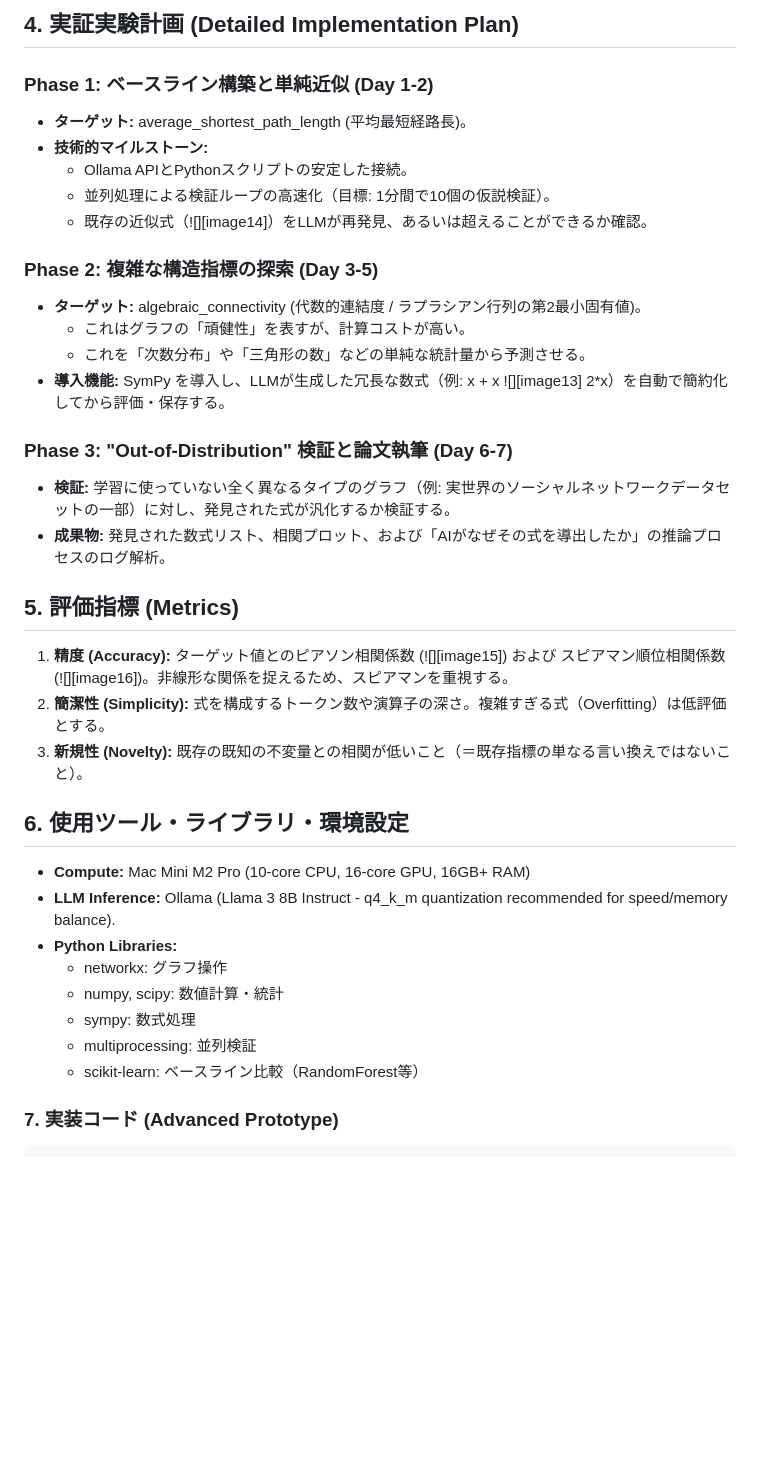
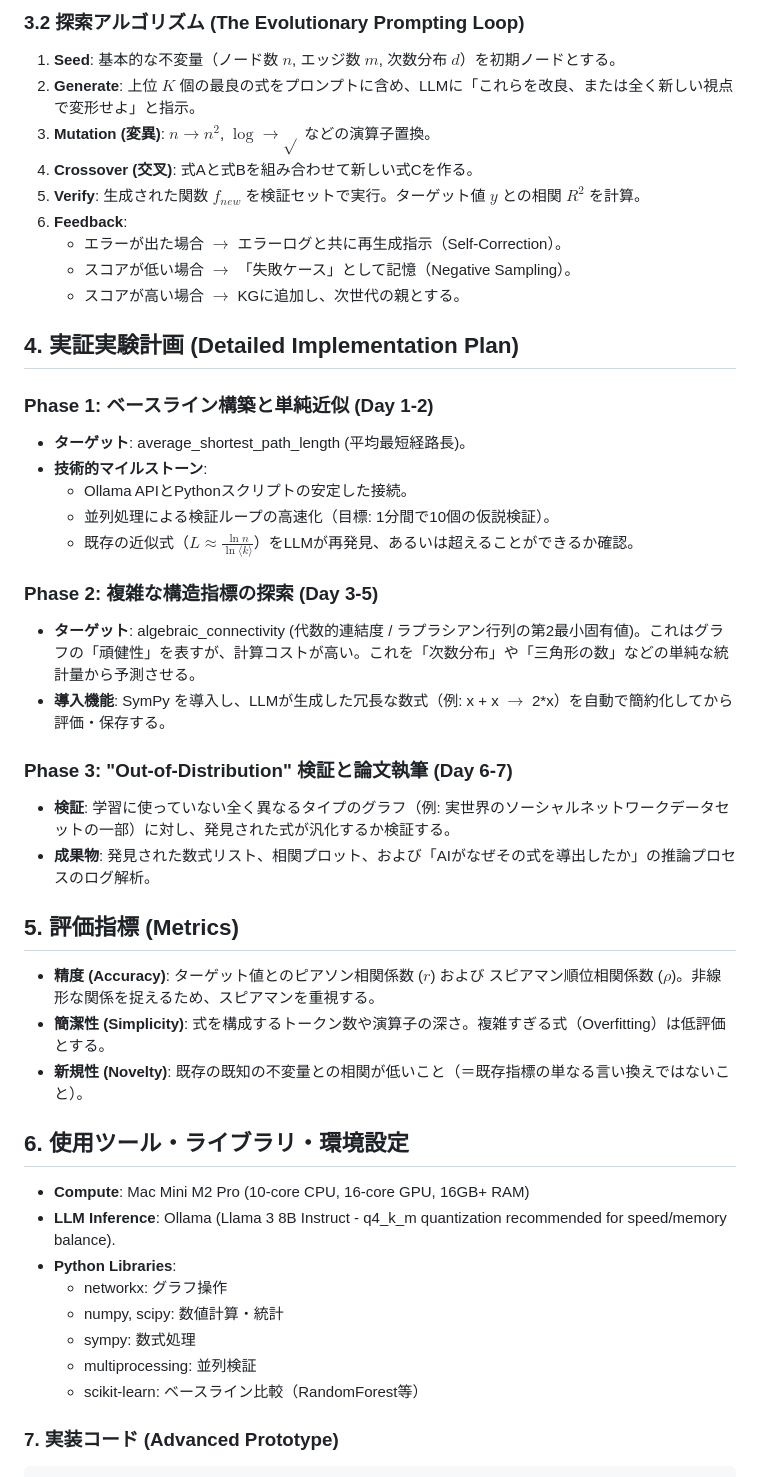
Before and after one commit to TheIllusionOfLife/graph_invariant, a Markdown page: Research_Plan_Graph_Invariant_Discovery.md, the part around one of its changes. Drawn GitHub-style; blank space fills up the shorter version.

```diff
--- a/Research_Plan_Graph_Invariant_Discovery.md
+++ b/Research_Plan_Graph_Invariant_Discovery.md
@@ -57,42 +39,47 @@
 
-## **4\. 実証実験計画 (Detailed Implementation Plan)**
+### 3.2 探索アルゴリズム (The Evolutionary Prompting Loop)
+1.  **Seed**: 基本的な不変量（ノード数 $n$, エッジ数 $m$, 次数分布 $d$）を初期ノードとする。
+2.  **Generate**: 上位 $K$ 個の最良の式をプロンプトに含め、LLMに「これらを改良、または全く新しい視点で変形せよ」と指示。
+3.  **Mutation (変異)**: $n \to n^2$, $\log \to \sqrt{}$ などの演算子置換。
+4.  **Crossover (交叉)**: 式Aと式Bを組み合わせて新しい式Cを作る。
+5.  **Verify**: 生成された関数 $f_{new}$ を検証セットで実行。ターゲット値 $y$ との相関 $R^2$ を計算。
+6.  **Feedback**:
+    *   エラーが出た場合 $\to$ エラーログと共に再生成指示（Self-Correction）。
+    *   スコアが低い場合 $\to$ 「失敗ケース」として記憶（Negative Sampling）。
+    *   スコアが高い場合 $\to$ KGに追加し、次世代の親とする。
 
-### **Phase 1: ベースライン構築と単純近似 (Day 1-2)**
+## 4. 実証実験計画 (Detailed Implementation Plan)
 
-* **ターゲット:** average\_shortest\_path\_length (平均最短経路長)。
-* **技術的マイルストーン:**
-  * Ollama APIとPythonスクリプトの安定した接続。
-  * 並列処理による検証ループの高速化（目標: 1分間で10個の仮説検証）。
-  * 既存の近似式（![][image14]）をLLMが再発見、あるいは超えることができるか確認。
+### Phase 1: ベースライン構築と単純近似 (Day 1-2)
+*   **ターゲット**: average_shortest_path_length (平均最短経路長)。
+*   **技術的マイルストーン**:
+    *   Ollama APIとPythonスクリプトの安定した接続。
+    *   並列処理による検証ループの高速化（目標: 1分間で10個の仮説検証）。
+    *   既存の近似式（$L \approx \frac{\ln n}{\ln \langle k \rangle}$）をLLMが再発見、あるいは超えることができるか確認。
 
-### **Phase 2: 複雑な構造指標の探索 (Day 3-5)**
+### Phase 2: 複雑な構造指標の探索 (Day 3-5)
+*   **ターゲット**: algebraic_connectivity (代数的連結度 / ラプラシアン行列の第2最小固有値)。これはグラフの「頑健性」を表すが、計算コストが高い。これを「次数分布」や「三角形の数」などの単純な統計量から予測させる。
+*   **導入機能**: SymPy を導入し、LLMが生成した冗長な数式（例: x + x $\to$ 2*x）を自動で簡約化してから評価・保存する。
 
-* **ターゲット:** algebraic\_connectivity (代数的連結度 / ラプラシアン行列の第2最小固有値)。
-  * これはグラフの「頑健性」を表すが、計算コストが高い。
-  * これを「次数分布」や「三角形の数」などの単純な統計量から予測させる。
-* **導入機能:** SymPy を導入し、LLMが生成した冗長な数式（例: x \+ x ![][image13] 2\*x）を自動で簡約化してから評価・保存する。
+### Phase 3: "Out-of-Distribution" 検証と論文執筆 (Day 6-7)
+*   **検証**: 学習に使っていない全く異なるタイプのグラフ（例: 実世界のソーシャルネットワークデータセットの一部）に対し、発見された式が汎化するか検証する。
+*   **成果物**: 発見された数式リスト、相関プロット、および「AIがなぜその式を導出したか」の推論プロセスのログ解析。
 
-### **Phase 3: "Out-of-Distribution" 検証と論文執筆 (Day 6-7)**
+## 5. 評価指標 (Metrics)
+*   **精度 (Accuracy)**: ターゲット値とのピアソン相関係数 ($r$) および スピアマン順位相関係数 ($\rho$)。非線形な関係を捉えるため、スピアマンを重視する。
+*   **簡潔性 (Simplicity)**: 式を構成するトークン数や演算子の深さ。複雑すぎる式（Overfitting）は低評価とする。
+*   **新規性 (Novelty)**: 既存の既知の不変量との相関が低いこと（＝既存指標の単なる言い換えではないこと）。
 
-* **検証:** 学習に使っていない全く異なるタイプのグラフ（例: 実世界のソーシャルネットワークデータセットの一部）に対し、発見された式が汎化するか検証する。
-* **成果物:** 発見された数式リスト、相関プロット、および「AIがなぜその式を導出したか」の推論プロセスのログ解析。
+## 6. 使用ツール・ライブラリ・環境設定
+*   **Compute**: Mac Mini M2 Pro (10-core CPU, 16-core GPU, 16GB+ RAM)
+*   **LLM Inference**: Ollama (Llama 3 8B Instruct - q4_k_m quantization recommended for speed/memory balance).
+*   **Python Libraries**:
+    *   networkx: グラフ操作
+    *   numpy, scipy: 数値計算・統計
+    *   sympy: 数式処理
+    *   multiprocessing: 並列検証
+    *   scikit-learn: ベースライン比較（RandomForest等）
 
-## **5\. 評価指標 (Metrics)**
-
-1. **精度 (Accuracy):** ターゲット値とのピアソン相関係数 (![][image15]) および スピアマン順位相関係数 (![][image16])。非線形な関係を捉えるため、スピアマンを重視する。
-2. **簡潔性 (Simplicity):** 式を構成するトークン数や演算子の深さ。複雑すぎる式（Overfitting）は低評価とする。
-3. **新規性 (Novelty):** 既存の既知の不変量との相関が低いこと（＝既存指標の単なる言い換えではないこと）。
-
-## **6\. 使用ツール・ライブラリ・環境設定**
-
-* **Compute:** Mac Mini M2 Pro (10-core CPU, 16-core GPU, 16GB+ RAM)
-* **LLM Inference:** Ollama (Llama 3 8B Instruct \- q4\_k\_m quantization recommended for speed/memory balance).
-* **Python Libraries:**
-  * networkx: グラフ操作
-  * numpy, scipy: 数値計算・統計
-  * sympy: 数式処理
-  * multiprocessing: 並列検証
-  * scikit-learn: ベースライン比較（RandomForest等）
 
 ### 7. 実装コード (Advanced Prototype)
 
```
Also changed, not shown: other parts of Research_Plan_Graph_Invariant_Discovery.md (+28 -46 lines), REVIEW.md (added, +82 -0 lines).
